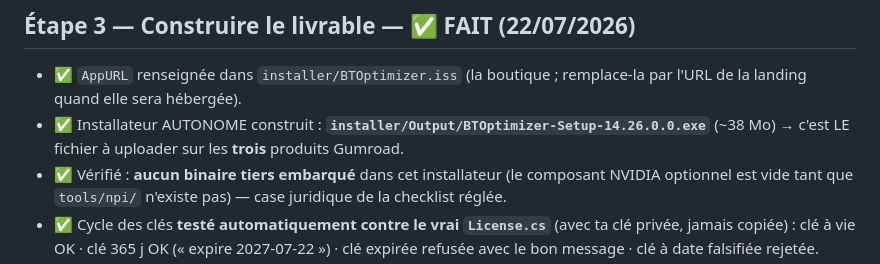
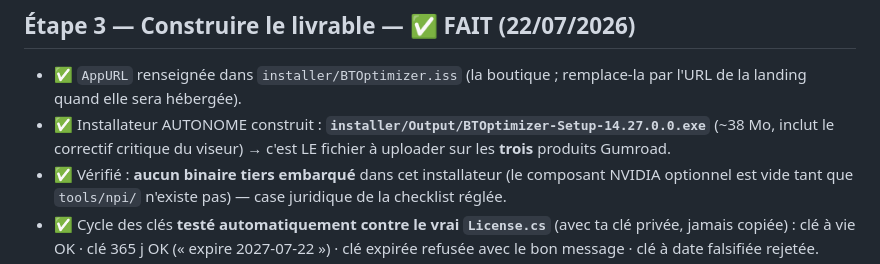
Before and after one commit to destingood/onyx, a Markdown page: marketing/PLAN-LANCEMENT.md, the part around the change. GitHub-like rendering.

Commit message:
chore: le plan reference l'installateur corrige 14.27

```diff
--- a/marketing/PLAN-LANCEMENT.md
+++ b/marketing/PLAN-LANCEMENT.md
@@ -69,8 +69,9 @@ Textes prêts à coller dans `posts-lancement.md`, section « Fiches produit ».
 
 - ✅ `AppURL` renseignée dans `installer/BTOptimizer.iss` (la boutique ; remplace-la par
   l'URL de la landing quand elle sera hébergée).
-- ✅ Installateur AUTONOME construit : **`installer/Output/BTOptimizer-Setup-14.26.0.0.exe`**
-  (~38 Mo) → c'est LE fichier à uploader sur les **trois** produits Gumroad.
+- ✅ Installateur AUTONOME construit : **`installer/Output/BTOptimizer-Setup-14.27.0.0.exe`**
+  (~38 Mo, inclut le correctif critique du viseur) → c'est LE fichier à uploader sur les
+  **trois** produits Gumroad.
 - ✅ Vérifié : **aucun binaire tiers embarqué** dans cet installateur (le composant NVIDIA
   optionnel est vide tant que `tools/npi/` n'existe pas) — case juridique de la checklist réglée.
 - ✅ Cycle des clés **testé automatiquement contre le vrai `License.cs`** (avec ta clé
```
